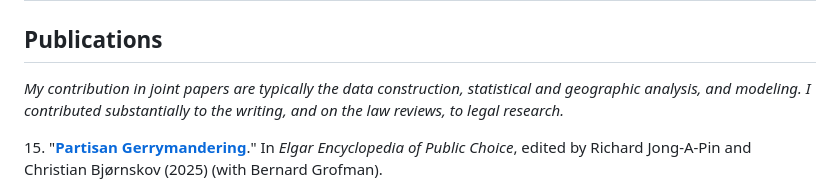
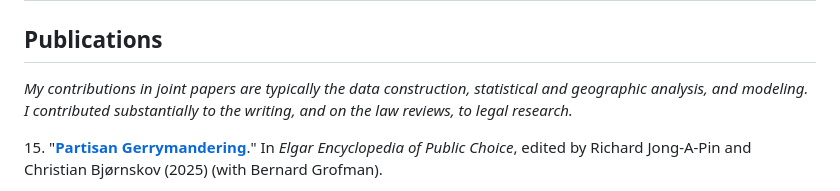
Before and after one commit to jcervas/jcervas.github.io, a Markdown page: cv.md, the part around the change. GitHub-like rendering.

```diff
--- a/cv.md
+++ b/cv.md
@@ -123,7 +123,7 @@ Degree GPA: 3.277
 
 ## Publications
 
-*My contribution in joint papers are typically the data construction, statistical and geographic analysis, and modeling. I contributed substantially to the writing, and on the law reviews, to legal research.*
+*My contributions in joint papers are typically the data construction, statistical and geographic analysis, and modeling. I contributed substantially to the writing, and on the law reviews, to legal research.*
 
 15\. "**[Partisan Gerrymandering](https://www.elgaronline.com/view/book/9781802207750/chapter68.xml)**." In *Elgar Encyclopedia of Public Choice*, edited by Richard Jong-A-Pin and Christian Bjørnskov (2025) (with Bernard Grofman).
 
```
